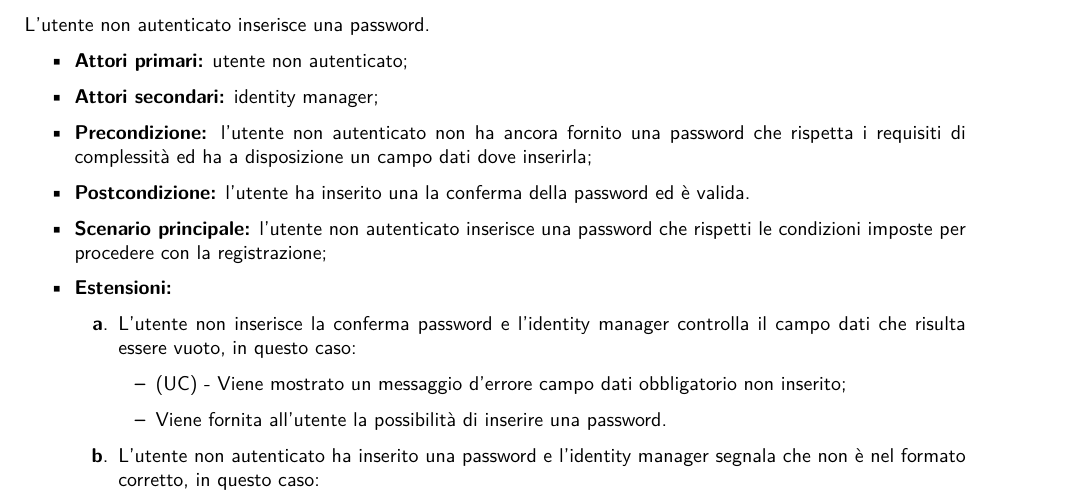
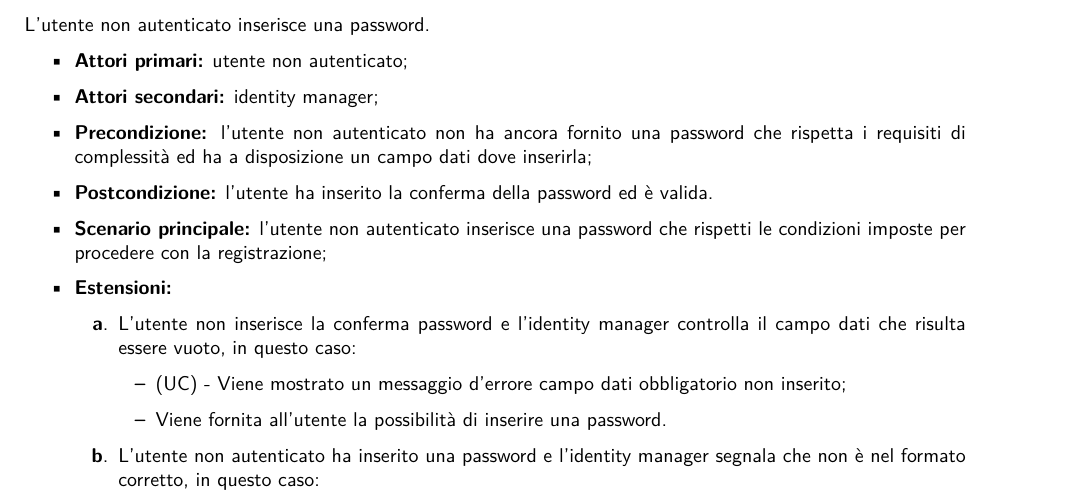
Before and after one commit to NotOnlyStudents/Documentazione, a LaTeX document (DocumentiPubblici/AnalisiDeiRequisiti/AnalisiDeiRequisiti_v1.11.tex, which reads DocumentiPubblici/AnalisiDeiRequisiti/Sezioni/CasiUso/AccessoAllaPiattaforma.tex): part of page 14 of 57, cut so that both start at the same text. Compiled offline with pdfLaTeX.

Commit message:
Update AccessoAllaPiattaforma.tex
Corretto errore ortografico

```diff
--- a/DocumentiPubblici/AnalisiDeiRequisiti/Sezioni/CasiUso/AccessoAllaPiattaforma.tex
+++ b/DocumentiPubblici/AnalisiDeiRequisiti/Sezioni/CasiUso/AccessoAllaPiattaforma.tex
@@ -141,7 +141,7 @@ L'utente non autenticato inserisce una password.
 	\item \textbf{Attori primari:} utente non autenticato;
 	\item \textbf{Attori secondari:} identity manager;
 	\item \textbf{Precondizione:} l'utente non autenticato non ha ancora fornito una password che rispetta i requisiti di complessità ed ha a disposizione un campo dati dove inserirla;
-	\item \textbf{Postcondizione:} l'utente ha inserito una la conferma della password ed è valida.
+	\item \textbf{Postcondizione:} l'utente ha inserito la conferma della password ed è valida.
 	\item \textbf{Scenario principale:} l'utente non autenticato inserisce una password che rispetti le condizioni imposte per procedere con la registrazione;
 	\item \textbf{Estensioni:}
 	\begin{enumerate}[label=\lett]
```
